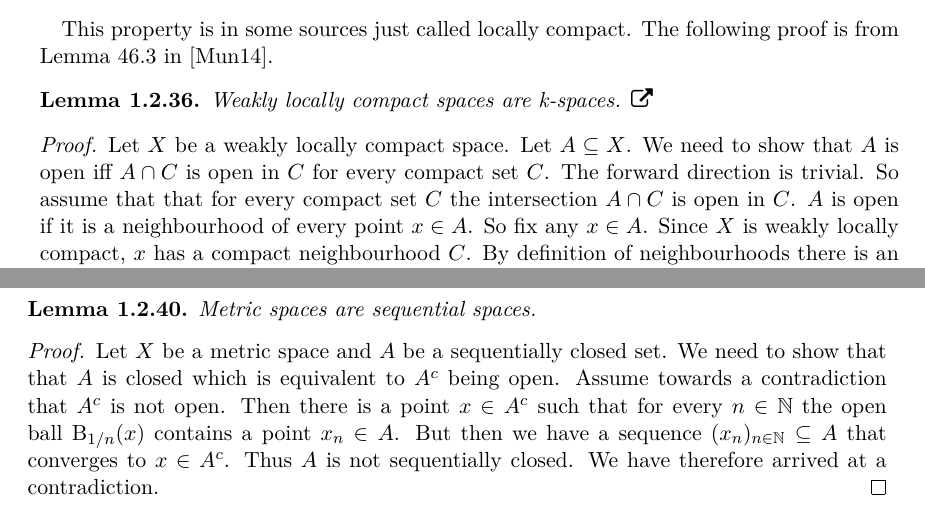
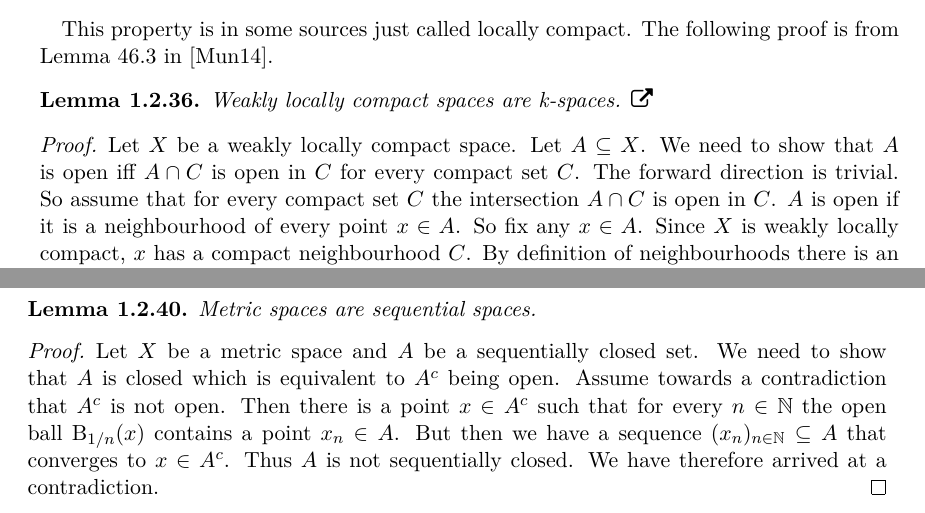
Before and after one commit to scholzhannah/CWComplexes, a LaTeX thesis (Latex/Thesis/thesis.tex, which reads Latex/Thesis/chapter_mathematics/section_constructions/subsection_product/subsubsection_kification.tex): two parts of pages 22 and 23 of 48, joined at a grey line, cut so that both start at the same text. Compiled offline with pdfLaTeX.

Commit message:
made some more corrections

```diff
--- a/Latex/Thesis/chapter_mathematics/section_constructions/subsection_product/subsubsection_kification.tex
+++ b/Latex/Thesis/chapter_mathematics/section_constructions/subsection_product/subsubsection_kification.tex
@@ -204,7 +204,7 @@ The following proof is from Lemma 46.3 in \cite{Munkres2014}.
     Let $A \subseteq X$.
     We need to show that $A$ is open iff $A \cap C$ is open in $C$ for every compact set $C$.
     The forward direction is trivial.
-    So assume that that for every compact set $C$ the intersection $A \cap C$ is open in $C$.
+    So assume that for every compact set $C$ the intersection $A \cap C$ is open in $C$.
     $A$ is open if it is a neighbourhood of every point $x \in A$.
     So fix any $x \in A$.
     Since $X$ is weakly locally compact, $x$ has a compact neighbourhood $C$.
@@ -277,7 +277,7 @@ In particular sequential spaces include metric spaces:
 \end{lem}
 \begin{proof}
     Let $X$ be a metric space and $A$ be a sequentially closed set.
-    We need to show that that $A$ is closed which is equivalent to $\compl{A}$ being open.
+    We need to show that $A$ is closed which is equivalent to $\compl{A}$ being open.
     Assume towards a contradiction that $\compl{A}$ is not open.
     Then there is a point $x \in \compl{A}$ such that for every $n \in \bN$ the open ball $\oball{1/n}{x}$ contains a point $x_n \in A$.
     But then we have a sequence $(x_n)_{n \in \bN} \subseteq A$ that converges to $x \in \compl{A}$. Thus $A$ is not sequentially closed.
```
Also changed, not shown: Latex/Thesis/chapter_summary/chapter_summary.tex (+1 -1 lines), Latex/Thesis/thesis.pdf.
